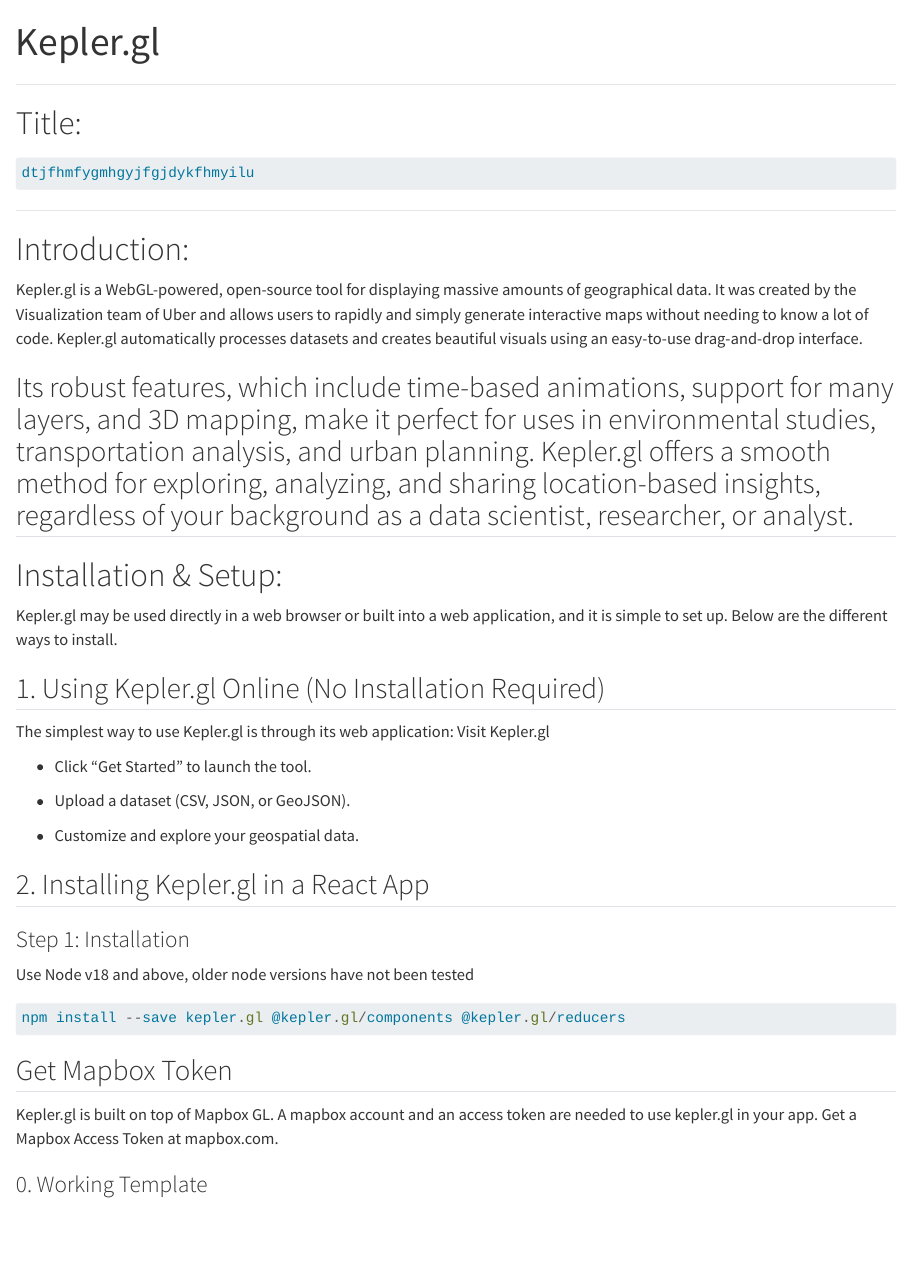
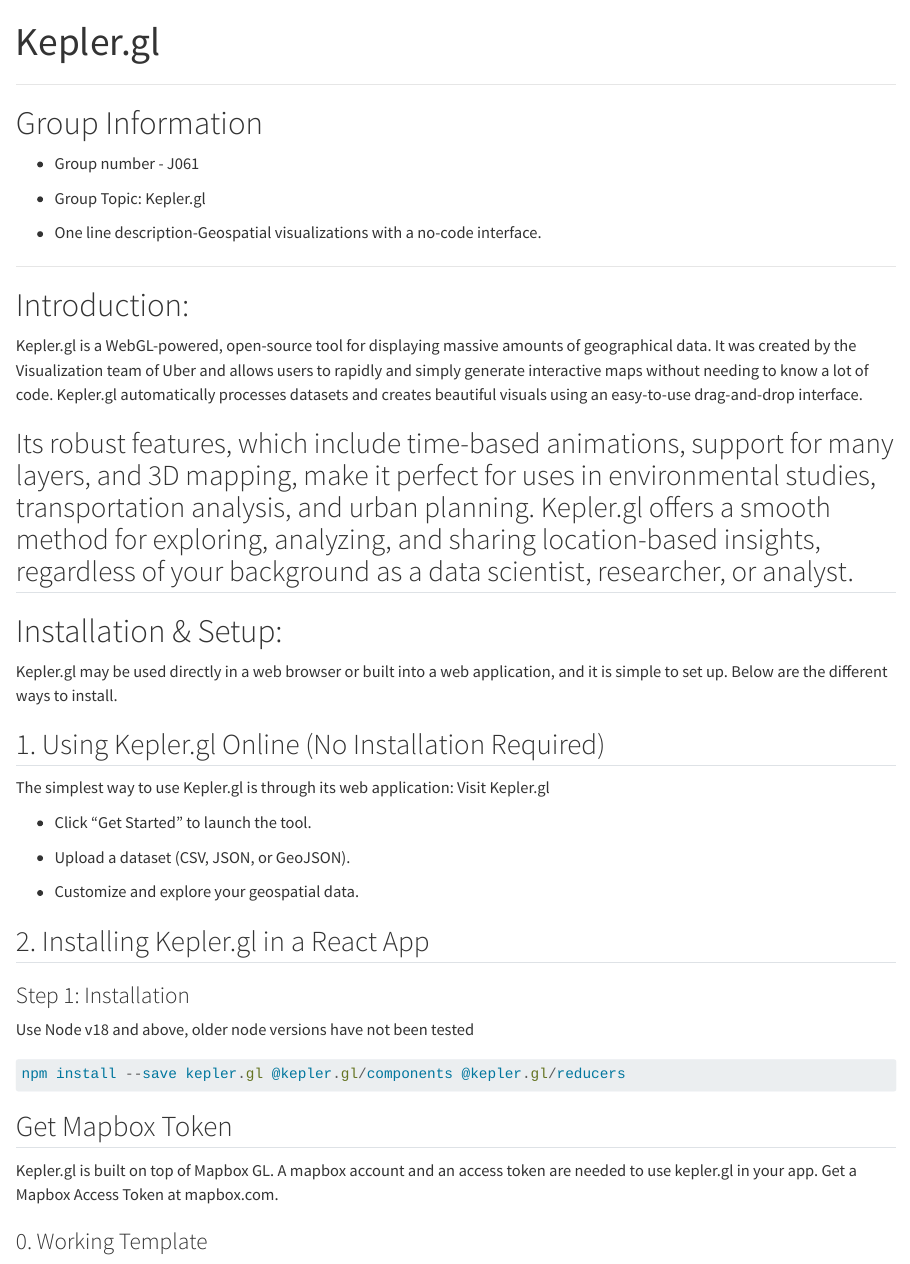
Before and after one commit to HarshithSai91/kepler, a Quarto document (index.qmd): the page in a window 1100 px wide, from its top. Rendered offline with R 4.5, knitr and Pandoc in place of Quarto, with nearby package versions.

Commit message:
Update index.qmd

````diff
--- a/index.qmd
+++ b/index.qmd
@@ -4,11 +4,14 @@
 ---
 
 
-# Title: {#Title}
+# Group Information {#Title}
 
-```js
-dtjfhmfygmhgyjfgjdykfhmyilu
-```
+* Group number - J061
+
+* Group Topic: Kepler.gl
+
+* One line description-Geospatial visualizations with a no-code interface.
+
 
 
 ---
````
